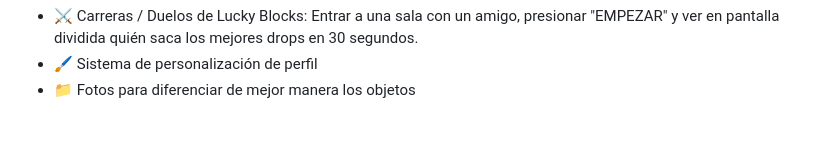
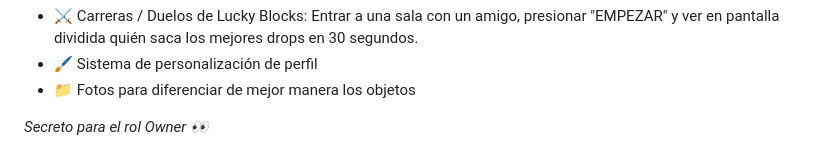
Before and after one commit to Mockkkaa/Lucky_Blocks, a Markdown page: README.md, the part around the change. GitHub-like rendering; blank space fills up the shorter version.

Commit message:
Add secret note for Owner role in README

```diff
--- a/README.md
+++ b/README.md
@@ -58,3 +58,5 @@ Esta es la arquitectura estandar que utilizan "Juegos" como Slither.io o Agar.io
 * ⚔️ Carreras / Duelos de Lucky Blocks: Entrar a una sala con un amigo, presionar "EMPEZAR" y ver en pantalla dividida quién saca los mejores drops en 30 segundos.
 * 🖌️ Sistema de personalización de perfil
 * 📁 Fotos para diferenciar de mejor manera los objetos
+
+*Secreto para el rol Owner 👀*
```
